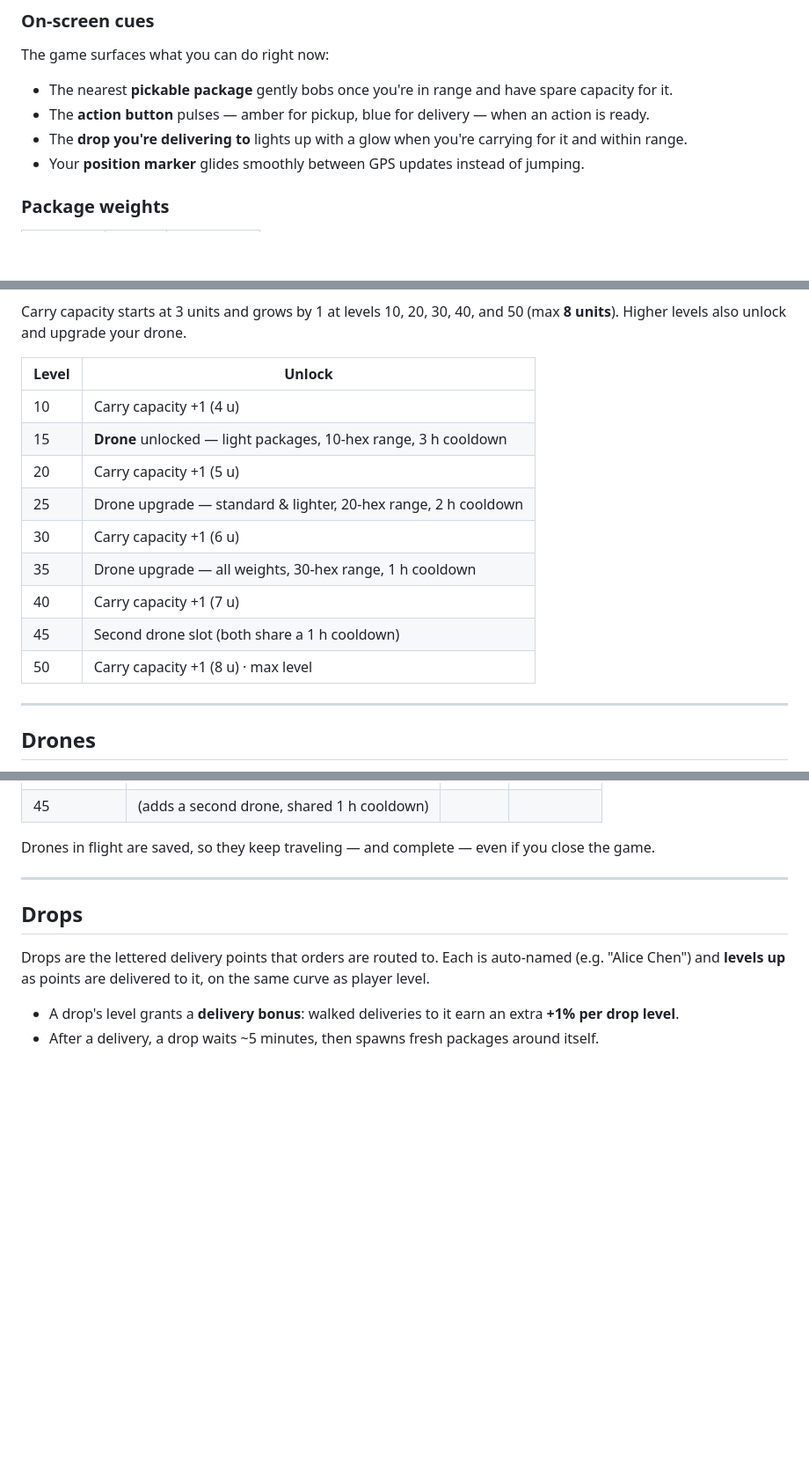
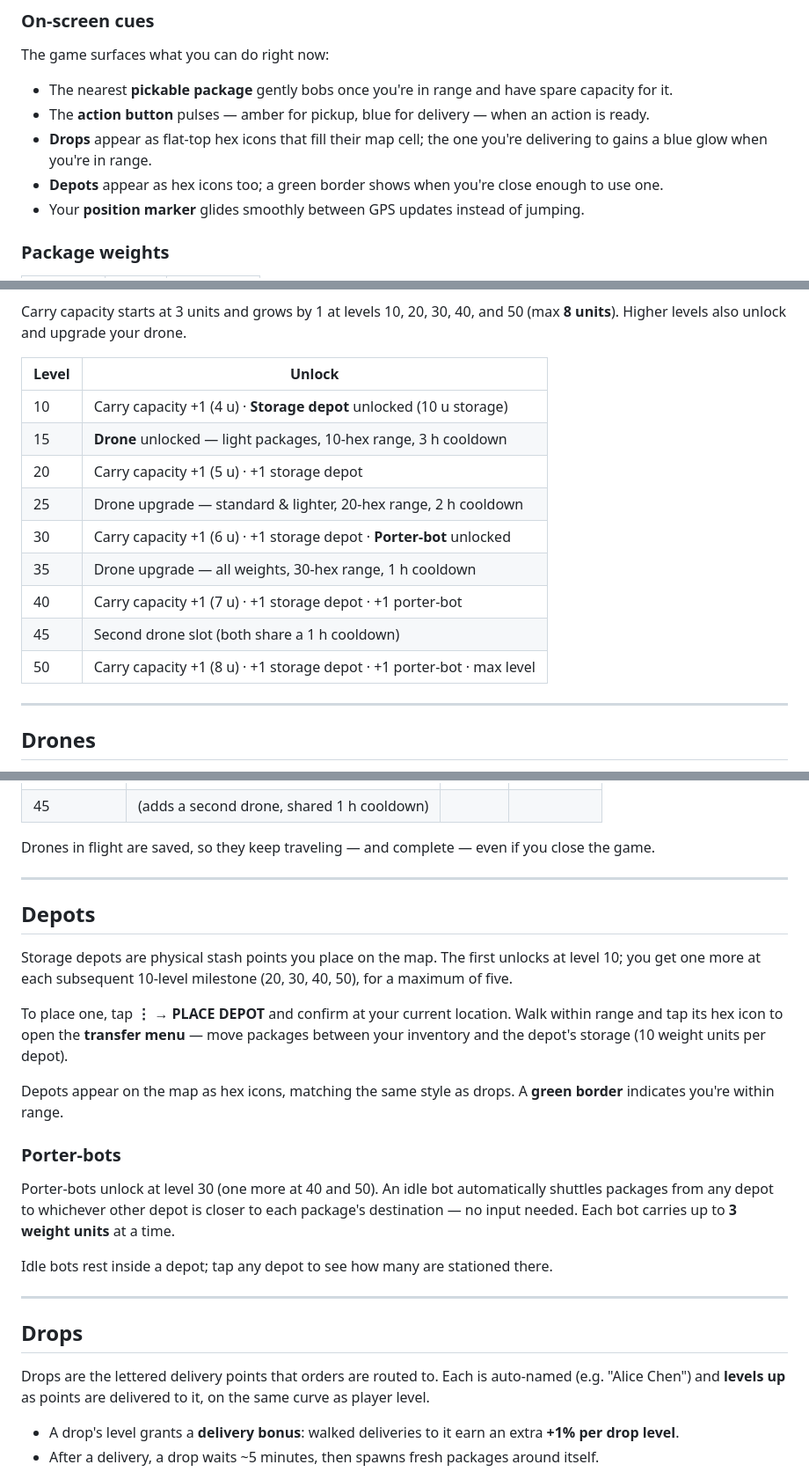
Before and after one commit to MetroidRhyme/PorterGame, a Markdown page: README.md, 3 parts joined by grey strips. Shown at 88% size. Rendered like a GitHub page; blank space fills up the shorter version.

Commit message:
Update README: add Depots section, fix levels table, update on-screen cues
Co-Authored-By: Claude Sonnet 4.6 <noreply@anthropic.com>

```diff
--- a/README.md
+++ b/README.md
@@ -21,7 +21,8 @@ The game surfaces what you can do right now:
 
 - The nearest **pickable package** gently bobs once you're in range and have spare capacity for it.
 - The **action button** pulses — amber for pickup, blue for delivery — when an action is ready.
-- The **drop you're delivering to** lights up with a glow when you're carrying for it and within range.
+- **Drops** appear as flat-top hex icons that fill their map cell; the one you're delivering to gains a blue glow when you're in range.
+- **Depots** appear as hex icons too; a green border shows when you're close enough to use one.
 - Your **position marker** glides smoothly between GPS updates instead of jumping.
 
 ### Package weights
@@ -42,15 +43,15 @@ Carry capacity starts at 3 units and grows by 1 at levels 10, 20, 30, 40, and 50
 
 | Level | Unlock |
 |-------|--------|
-| 10 | Carry capacity +1 (4 u) |
+| 10 | Carry capacity +1 (4 u) · **Storage depot** unlocked (10 u storage) |
 | 15 | **Drone** unlocked — light packages, 10-hex range, 3 h cooldown |
-| 20 | Carry capacity +1 (5 u) |
+| 20 | Carry capacity +1 (5 u) · +1 storage depot |
 | 25 | Drone upgrade — standard & lighter, 20-hex range, 2 h cooldown |
-| 30 | Carry capacity +1 (6 u) |
+| 30 | Carry capacity +1 (6 u) · +1 storage depot · **Porter-bot** unlocked |
 | 35 | Drone upgrade — all weights, 30-hex range, 1 h cooldown |
-| 40 | Carry capacity +1 (7 u) |
+| 40 | Carry capacity +1 (7 u) · +1 storage depot · +1 porter-bot |
 | 45 | Second drone slot (both share a 1 h cooldown) |
-| 50 | Carry capacity +1 (8 u) · max level |
+| 50 | Carry capacity +1 (8 u) · +1 storage depot · +1 porter-bot · max level |
 
 ---
 
@@ -70,6 +71,22 @@ Once unlocked at level 15, a drone can deliver a package for you without walking
 | 45 | (adds a second drone, shared 1 h cooldown) | | |
 
 Drones in flight are saved, so they keep traveling — and complete — even if you close the game.
+
+---
+
+## Depots
+
+Storage depots are physical stash points you place on the map. The first unlocks at level 10; you get one more at each subsequent 10-level milestone (20, 30, 40, 50), for a maximum of five.
+
+To place one, tap **⋮ → PLACE DEPOT** and confirm at your current location. Walk within range and tap its hex icon to open the **transfer menu** — move packages between your inventory and the depot's storage (10 weight units per depot).
+
+Depots appear on the map as hex icons, matching the same style as drops. A **green border** indicates you're within range.
+
+### Porter-bots
+
+Porter-bots unlock at level 30 (one more at 40 and 50). An idle bot automatically shuttles packages from any depot to whichever other depot is closer to each package's destination — no input needed. Each bot carries up to **3 weight units** at a time.
+
+Idle bots rest inside a depot; tap any depot to see how many are stationed there.
 
 ---
 
```
